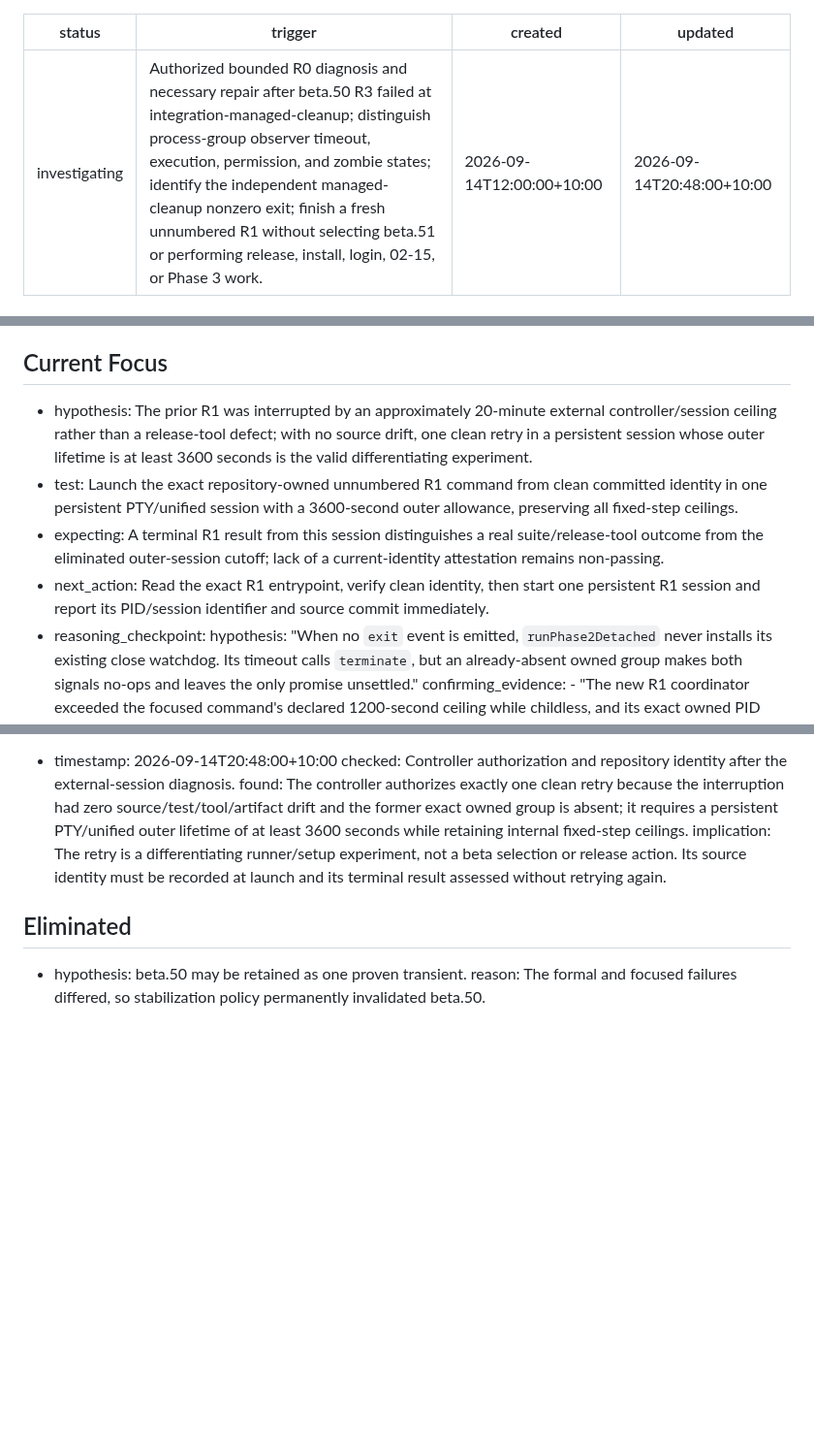
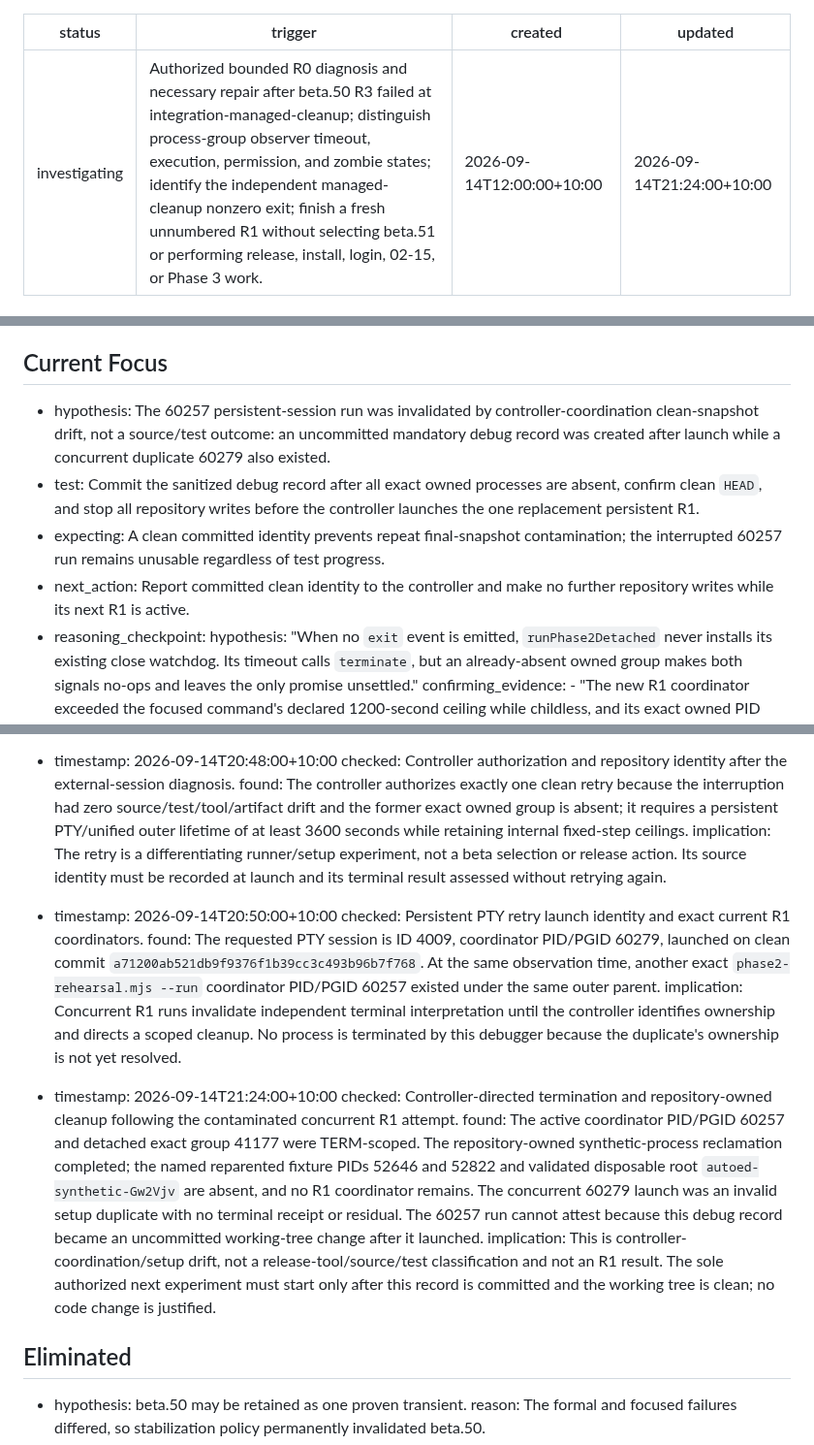
Before and after one commit to returdex/AutoED, a Markdown page: .planning/debug/beta50-process-cleanup.md, 3 parts joined by grey strips. Shown at 97% size. Drawn GitHub-style; blank space fills up the shorter version.

Commit message:
docs: record R1 coordination drift

```diff
--- a/.planning/debug/beta50-process-cleanup.md
+++ b/.planning/debug/beta50-process-cleanup.md
@@ -2,7 +2,7 @@
 status: investigating
 trigger: "Authorized bounded R0 diagnosis and necessary repair after beta.50 R3 failed at integration-managed-cleanup; distinguish process-group observer timeout, execution, permission, and zombie states; identify the independent managed-cleanup nonzero exit; finish a fresh unnumbered R1 without selecting beta.51 or performing release, install, login, 02-15, or Phase 3 work."
 created: 2026-09-14T12:00:00+10:00
-updated: 2026-09-14T20:48:00+10:00
+updated: 2026-09-14T21:24:00+10:00
 ---
 
 # Debug Session: beta.50 process observer and managed cleanup
@@ -17,10 +17,10 @@ updated: 2026-09-14T20:48:00+10:00
 
 ## Current Focus
 
-- hypothesis: The prior R1 was interrupted by an approximately 20-minute external controller/session ceiling rather than a release-tool defect; with no source drift, one clean retry in a persistent session whose outer lifetime is at least 3600 seconds is the valid differentiating experiment.
-- test: Launch the exact repository-owned unnumbered R1 command from clean committed identity in one persistent PTY/unified session with a 3600-second outer allowance, preserving all fixed-step ceilings.
-- expecting: A terminal R1 result from this session distinguishes a real suite/release-tool outcome from the eliminated outer-session cutoff; lack of a current-identity attestation remains non-passing.
-- next_action: Read the exact R1 entrypoint, verify clean identity, then start one persistent R1 session and report its PID/session identifier and source commit immediately.
+- hypothesis: The 60257 persistent-session run was invalidated by controller-coordination clean-snapshot drift, not a source/test outcome: an uncommitted mandatory debug record was created after launch while a concurrent duplicate 60279 also existed.
+- test: Commit the sanitized debug record after all exact owned processes are absent, confirm clean `HEAD`, and stop all repository writes before the controller launches the one replacement persistent R1.
+- expecting: A clean committed identity prevents repeat final-snapshot contamination; the interrupted 60257 run remains unusable regardless of test progress.
+- next_action: Report committed clean identity to the controller and make no further repository writes while its next R1 is active.
 - reasoning_checkpoint:
     hypothesis: "When no `exit` event is emitted, `runPhase2Detached` never installs its existing close watchdog. Its timeout calls `terminate`, but an already-absent owned group makes both signals no-ops and leaves the only promise unsettled."
     confirming_evidence:
@@ -193,6 +193,14 @@ updated: 2026-09-14T20:48:00+10:00
   checked: Controller authorization and repository identity after the external-session diagnosis.
   found: The controller authorizes exactly one clean retry because the interruption had zero source/test/tool/artifact drift and the former exact owned group is absent; it requires a persistent PTY/unified outer lifetime of at least 3600 seconds while retaining internal fixed-step ceilings.
   implication: The retry is a differentiating runner/setup experiment, not a beta selection or release action. Its source identity must be recorded at launch and its terminal result assessed without retrying again.
+- timestamp: 2026-09-14T20:50:00+10:00
+  checked: Persistent PTY retry launch identity and exact current R1 coordinators.
+  found: The requested PTY session is ID 4009, coordinator PID/PGID 60279, launched on clean commit `a71200ab521db9f9376f1b39cc3c493b96b7f768`. At the same observation time, another exact `phase2-rehearsal.mjs --run` coordinator PID/PGID 60257 existed under the same outer parent.
+  implication: Concurrent R1 runs invalidate independent terminal interpretation until the controller identifies ownership and directs a scoped cleanup. No process is terminated by this debugger because the duplicate's ownership is not yet resolved.
+- timestamp: 2026-09-14T21:24:00+10:00
+  checked: Controller-directed termination and repository-owned cleanup following the contaminated concurrent R1 attempt.
+  found: The active coordinator PID/PGID 60257 and detached exact group 41177 were TERM-scoped. The repository-owned synthetic-process reclamation completed; the named reparented fixture PIDs 52646 and 52822 and validated disposable root `autoed-synthetic-Gw2Vjv` are absent, and no R1 coordinator remains. The concurrent 60279 launch was an invalid setup duplicate with no terminal receipt or residual. The 60257 run cannot attest because this debug record became an uncommitted working-tree change after it launched.
+  implication: This is controller-coordination/setup drift, not a release-tool/source/test classification and not an R1 result. The sole authorized next experiment must start only after this record is committed and the working tree is clean; no code change is justified.
 
 ## Eliminated
 
```
Also changed, not shown: other parts of .planning/debug/beta50-process-cleanup.md (+2 -0 lines).
